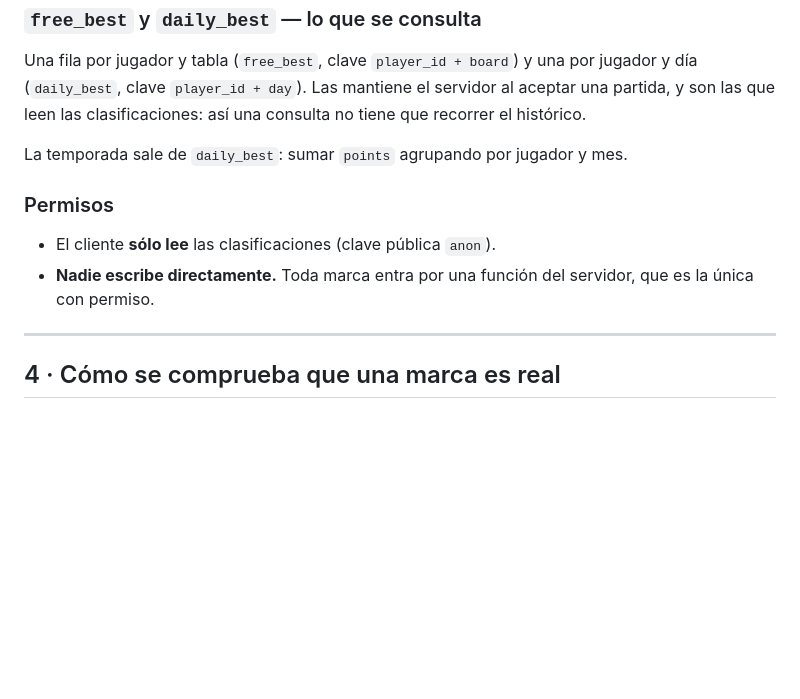
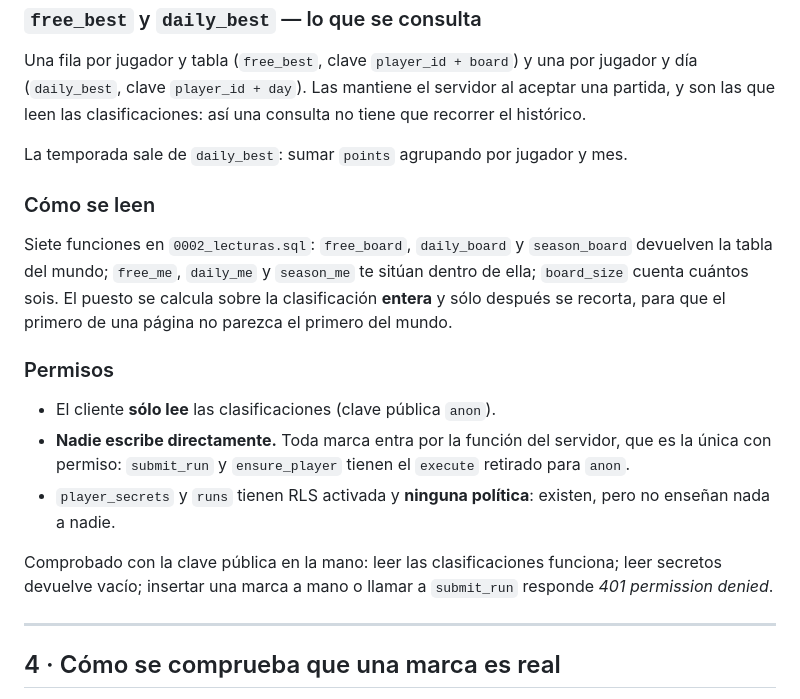
Before and after one commit to vmoren12/cuthalf, a Markdown page: DATOS.md, the part around one of its changes. GitHub-like rendering; blank space fills up the shorter version.

```diff
--- a/DATOS.md
+++ b/DATOS.md
@@ -118,11 +128,27 @@ clasificaciones: así una consulta no tiene que recorrer el histórico.
 La temporada sale de `daily_best`: sumar `points` agrupando por jugador
 y mes.
 
+### Cómo se leen
+
+Siete funciones en `0002_lecturas.sql`: `free_board`, `daily_board` y
+`season_board` devuelven la tabla del mundo; `free_me`, `daily_me` y
+`season_me` te sitúan dentro de ella; `board_size` cuenta cuántos
+sois. El puesto se calcula sobre la clasificación **entera** y sólo
+después se recorta, para que el primero de una página no parezca el
+primero del mundo.
+
 ### Permisos
 
 - El cliente **sólo lee** las clasificaciones (clave pública `anon`).
-- **Nadie escribe directamente.** Toda marca entra por una función del
-  servidor, que es la única con permiso.
+- **Nadie escribe directamente.** Toda marca entra por la función del
+  servidor, que es la única con permiso: `submit_run` y
+  `ensure_player` tienen el `execute` retirado para `anon`.
+- `player_secrets` y `runs` tienen RLS activada y **ninguna política**:
+  existen, pero no enseñan nada a nadie.
+
+Comprobado con la clave pública en la mano: leer las clasificaciones
+funciona; leer secretos devuelve vacío; insertar una marca a mano o
+llamar a `submit_run` responde *401 permission denied*.
 
 ---
 
```
Also changed, not shown: other parts of DATOS.md (+40 -9 lines).
